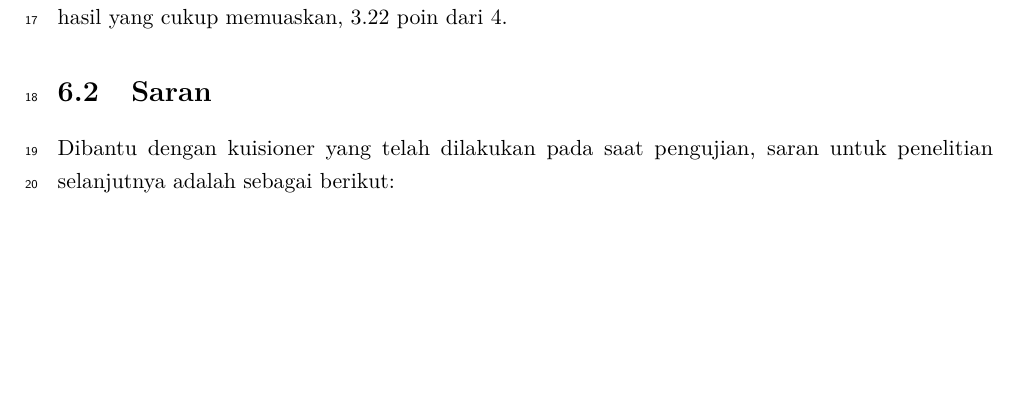
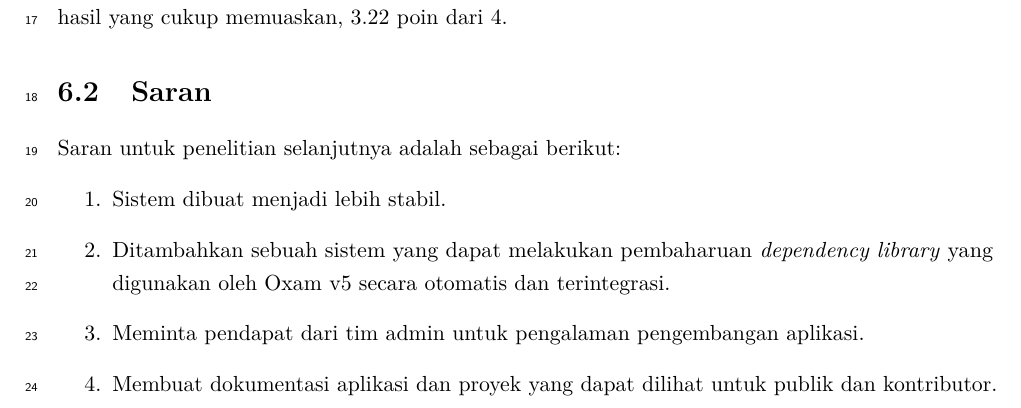
Before and after one commit to chez14/undergrad-thesis, a LaTeX thesis (skripsi.tex, which reads Bab/bab6.tex): part of page 179 of 183, cut so that both start at the same text, the shorter picture padded with empty space. Compiled offline with pdfLaTeX.

Commit message:
Refix bab 6

```diff
--- a/Bab/bab6.tex
+++ b/Bab/bab6.tex
@@ -17,8 +17,11 @@
     yang berpengalaman dengan sistem yang saat ini berjalan, dengan hasil yang cukup memuaskan, 3.22 poin dari 4.
 
 \section{Saran}
-    Dibantu dengan kuisioner yang telah dilakukan pada saat pengujian, saran untuk penelitian selanjutnya adalah
-    sebagai berikut:
+    Saran untuk penelitian selanjutnya adalah sebagai berikut:
     \begin{enumerate}
-
+        \item Sistem dibuat menjadi lebih stabil.
+        \item Ditambahkan sebuah sistem yang dapat melakukan pembaharuan \textit{dependency library} yang
+            digunakan oleh Oxam v5 secara otomatis dan terintegrasi.
+        \item Meminta pendapat dari tim admin untuk pengalaman pengembangan aplikasi.
+        \item Membuat dokumentasi aplikasi dan proyek yang dapat dilihat untuk publik dan kontributor.
     \end{enumerate}
```
